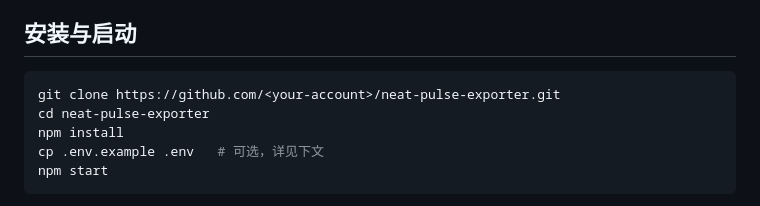
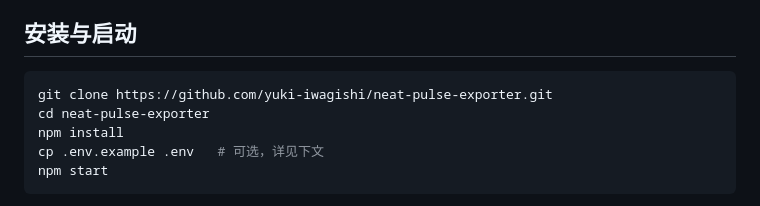
Before and after one commit to yuki-iwagishi/neat-pulse-exporter, a Markdown page: docs/README.zh-CN.md, the part around the change. Drawn GitHub-style.

````diff
--- a/docs/README.zh-CN.md
+++ b/docs/README.zh-CN.md
@@ -35,7 +35,7 @@
 ## 安装与启动
 
 ```bash
-git clone https://github.com/<your-account>/neat-pulse-exporter.git
+git clone https://github.com/yuki-iwagishi/neat-pulse-exporter.git
 cd neat-pulse-exporter
 npm install
 cp .env.example .env   # 可选，详见下文
````
